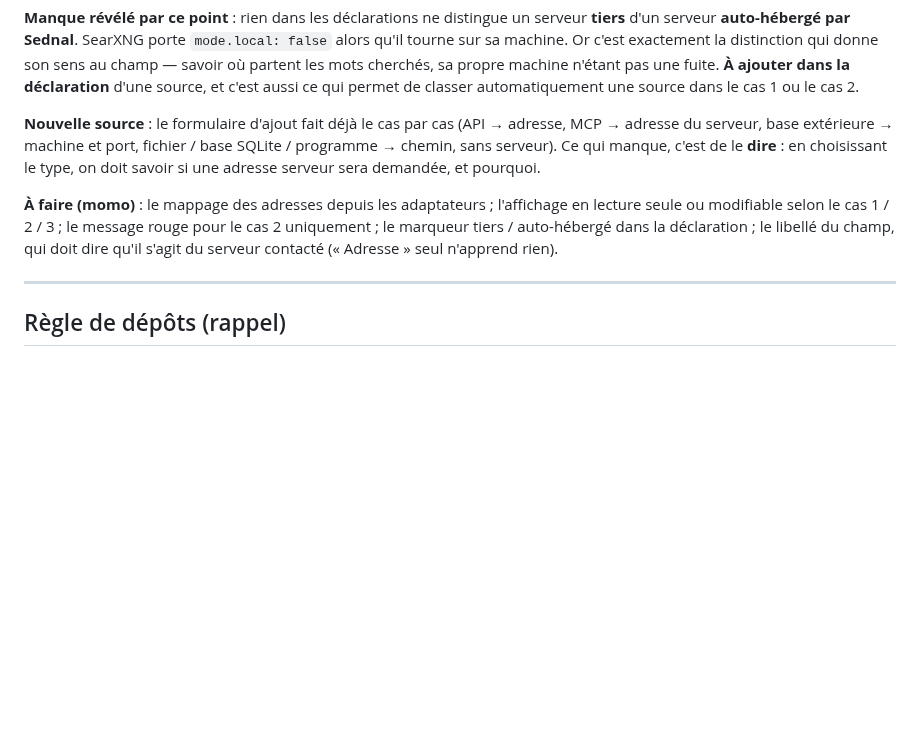
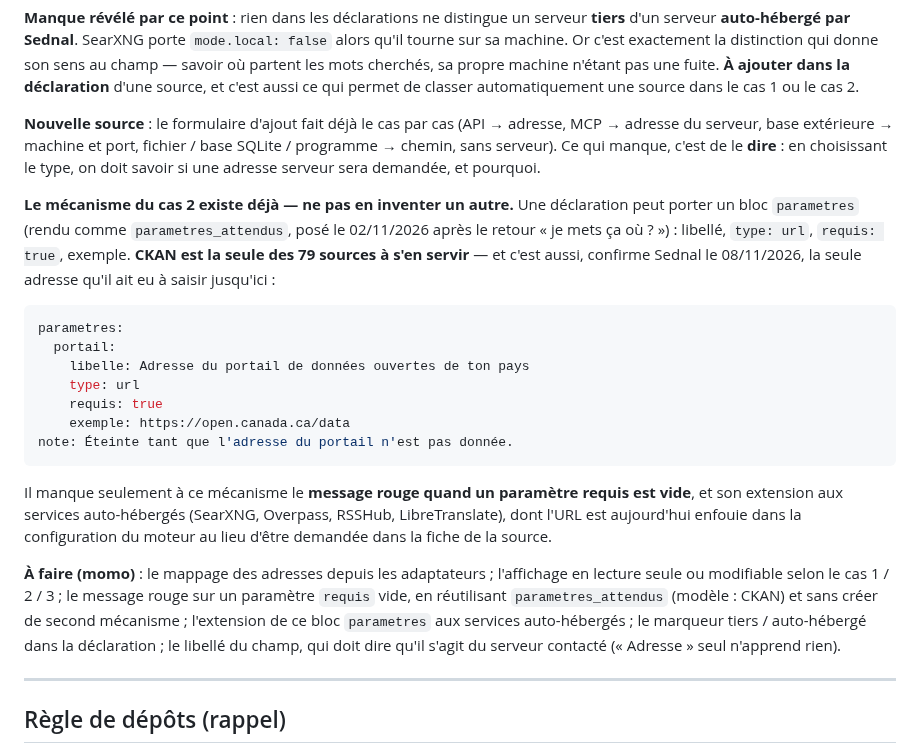
Before and after one commit to NALSED/GRAPPES, a Markdown page: specs/908-retour-sednal-08-11.md, the part around the change. GitHub-like rendering; blank space fills up the shorter version.

Commit message:
908 point 4 : réutiliser le mécanisme « parametres_attendus » de CKAN
Sednal signale que CKAN est la seule adresse qu'il ait eu à saisir. Le
mécanisme du cas 2 existe donc déjà (bloc parametres d'une déclaration :
libellé, type url, requis, exemple ; source éteinte tant qu'il manque),
et CKAN est sa seule utilisatrice sur 79 sources. Il lui manque
seulement le message rouge sur un requis vide, et son extension aux
services auto-hébergés dont l'URL est enfouie dans la config du moteur.

Co-Authored-By: Claude Opus 5 <noreply@anthropic.com>
Claude-Session: https://claude.ai/code/session_01UxKqWN53pjrJHwo76HFXzc

`````diff
--- a/specs/908-retour-sednal-08-11.md
+++ b/specs/908-retour-sednal-08-11.md
@@ -239,10 +239,30 @@ serveur, base extérieure → machine et port, fichier / base SQLite / programme
 qui manque, c'est de le **dire** : en choisissant le type, on doit savoir si une adresse serveur sera
 demandée, et pourquoi.
 
+**Le mécanisme du cas 2 existe déjà — ne pas en inventer un autre.** Une déclaration peut porter un bloc
+`parametres` (rendu comme `parametres_attendus`, posé le 02/11/2026 après le retour « je mets ça où ? ») :
+libellé, `type: url`, `requis: true`, exemple. **CKAN est la seule des 79 sources à s'en servir** — et c'est
+aussi, confirme Sednal le 08/11/2026, la seule adresse qu'il ait eu à saisir jusqu'ici :
+
+````yaml
+parametres:
+  portail:
+    libelle: Adresse du portail de données ouvertes de ton pays
+    type: url
+    requis: true
+    exemple: https://open.canada.ca/data
+note: Éteinte tant que l'adresse du portail n'est pas donnée.
+````
+
+Il manque seulement à ce mécanisme le **message rouge quand un paramètre requis est vide**, et son extension
+aux services auto-hébergés (SearXNG, Overpass, RSSHub, LibreTranslate), dont l'URL est aujourd'hui enfouie
+dans la configuration du moteur au lieu d'être demandée dans la fiche de la source.
+
 **À faire (momo)** : le mappage des adresses depuis les adaptateurs ; l'affichage en lecture seule ou
-modifiable selon le cas 1 / 2 / 3 ; le message rouge pour le cas 2 uniquement ; le marqueur
-tiers / auto-hébergé dans la déclaration ; le libellé du champ, qui doit dire qu'il s'agit du serveur
-contacté (« Adresse » seul n'apprend rien).
+modifiable selon le cas 1 / 2 / 3 ; le message rouge sur un paramètre `requis` vide, en réutilisant
+`parametres_attendus` (modèle : CKAN) et sans créer de second mécanisme ; l'extension de ce bloc
+`parametres` aux services auto-hébergés ; le marqueur tiers / auto-hébergé dans la déclaration ; le libellé
+du champ, qui doit dire qu'il s'agit du serveur contacté (« Adresse » seul n'apprend rien).
 
 ---
 
`````
